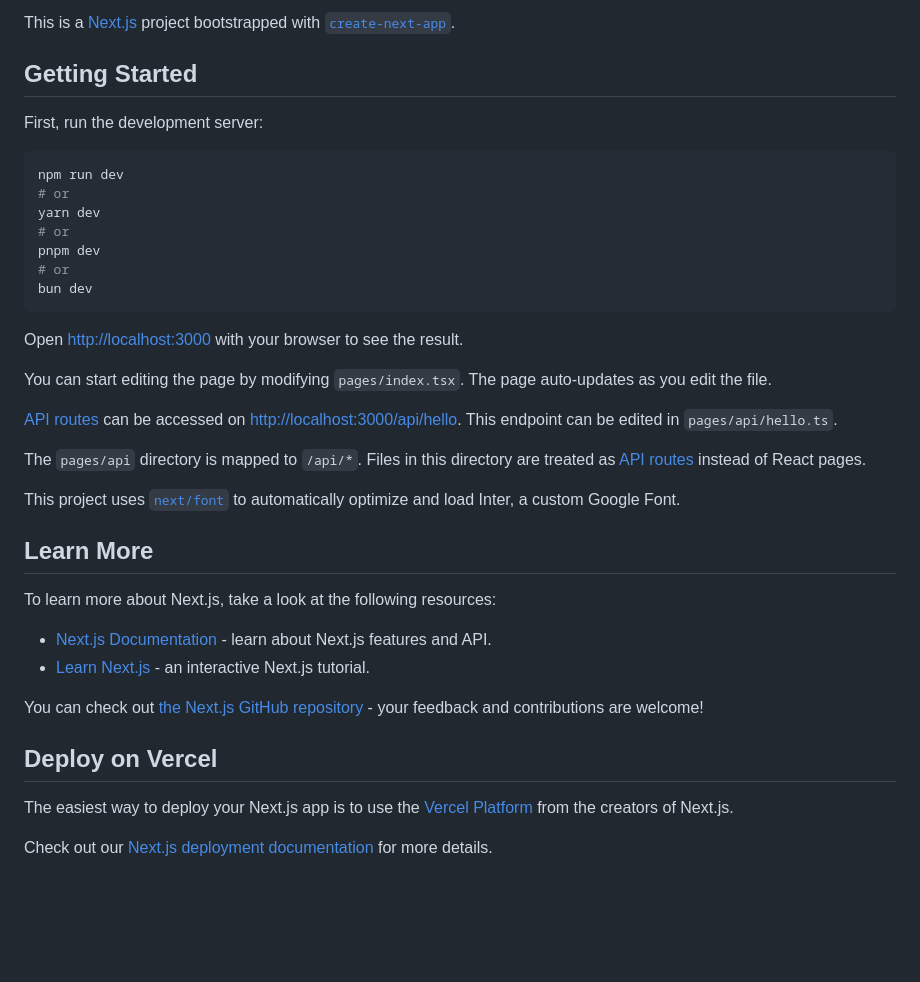
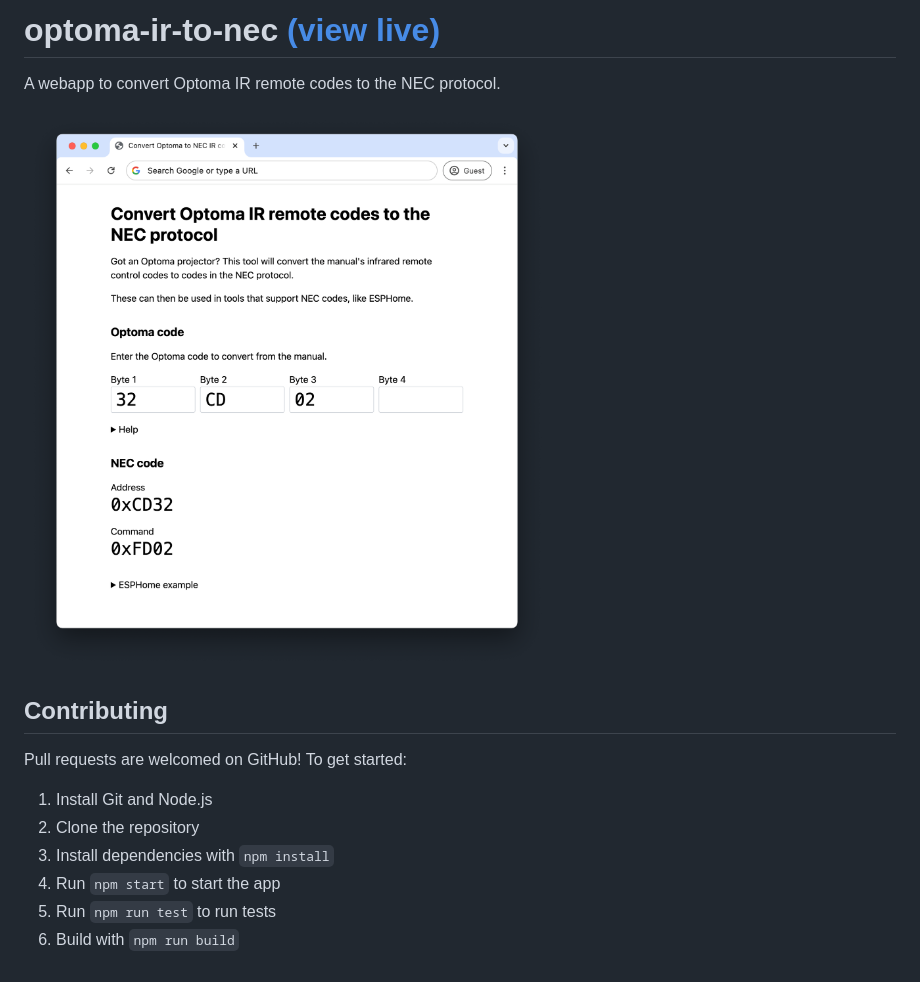
Before and after one commit to domdomegg/optoma-ir-to-nec, a Markdown page: README.md, the part around the change. Rendered like a GitHub page; pictures changed too: screenshot.png (added); blank space fills up the shorter version.

Commit message:
Add license and docs

````diff
--- a/README.md
+++ b/README.md
@@ -1,40 +1,16 @@
-This is a [Next.js](https://nextjs.org/) project bootstrapped with [`create-next-app`](https://github.com/vercel/next.js/tree/canary/packages/create-next-app).
+# optoma-ir-to-nec [(view live)](https://adamjones.me/optoma-ir-to-nec/)
 
-## Getting Started
+A webapp to convert Optoma IR remote codes to the NEC protocol.
 
-First, run the development server:
+![A screenshot of the tool](./screenshot.png)
 
-```bash
-npm run dev
-# or
-yarn dev
-# or
-pnpm dev
-# or
-bun dev
-```
+## Contributing
 
-Open [http://localhost:3000](http://localhost:3000) with your browser to see the result.
+Pull requests are welcomed on GitHub! To get started:
 
-You can start editing the page by modifying `pages/index.tsx`. The page auto-updates as you edit the file.
-
-[API routes](https://nextjs.org/docs/api-routes/introduction) can be accessed on [http://localhost:3000/api/hello](http://localhost:3000/api/hello). This endpoint can be edited in `pages/api/hello.ts`.
-
-The `pages/api` directory is mapped to `/api/*`. Files in this directory are treated as [API routes](https://nextjs.org/docs/api-routes/introduction) instead of React pages.
-
-This project uses [`next/font`](https://nextjs.org/docs/basic-features/font-optimization) to automatically optimize and load Inter, a custom Google Font.
-
-## Learn More
-
-To learn more about Next.js, take a look at the following resources:
-
-- [Next.js Documentation](https://nextjs.org/docs) - learn about Next.js features and API.
-- [Learn Next.js](https://nextjs.org/learn) - an interactive Next.js tutorial.
-
-You can check out [the Next.js GitHub repository](https://github.com/vercel/next.js/) - your feedback and contributions are welcome!
-
-## Deploy on Vercel
-
-The easiest way to deploy your Next.js app is to use the [Vercel Platform](https://vercel.com/new?utm_medium=default-template&filter=next.js&utm_source=create-next-app&utm_campaign=create-next-app-readme) from the creators of Next.js.
-
-Check out our [Next.js deployment documentation](https://nextjs.org/docs/deployment) for more details.
+1. Install Git and Node.js
+2. Clone the repository
+3. Install dependencies with `npm install`
+4. Run `npm start` to start the app
+5. Run `npm run test` to run tests
+6. Build with `npm run build`
````
Also changed, not shown: 3 other files.
